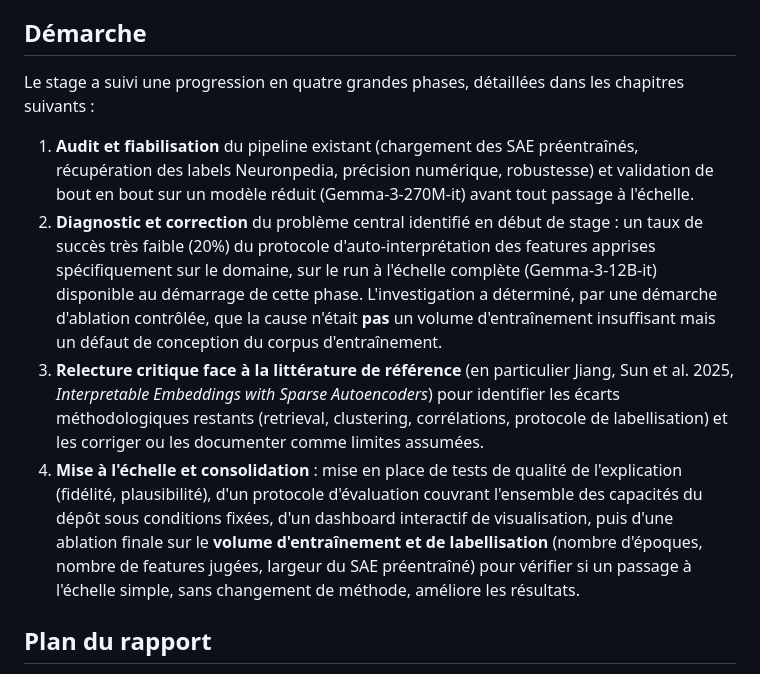
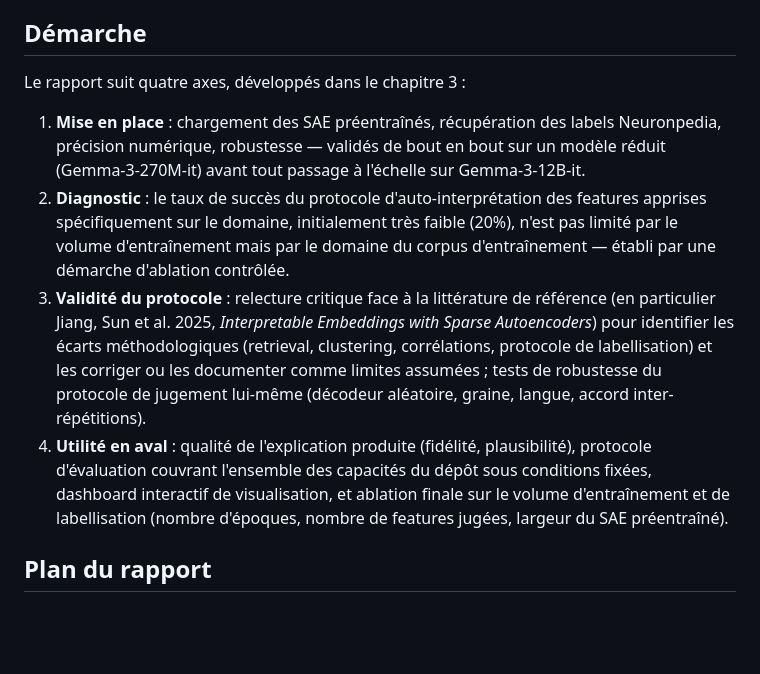
Before and after one commit to GregoirePelletier/SAE, a Markdown page: report/00_introduction.md, the part around the change. Drawn GitHub-style; blank space fills up the shorter version.

Commit message:
docs(rapport): plan thématique pour la Démarche (Étape 5.1)
Remplace la chronologie en quatre phases (qui ne couvrait pas
l'intégralité du stage) par un plan thématique en quatre axes, sans
prétention de couverture chronologique. Retire l'attribution "problème
central identifié en début de stage", contredite par la chronologie
réelle du dépôt.

```diff
--- a/report/00_introduction.md
+++ b/report/00_introduction.md
@@ -45,32 +45,28 @@ références lorsqu'une réimplémentation partielle s'avère nécessaire.
 
 ## Démarche
 
-Le stage a suivi une progression en quatre grandes phases, détaillées dans les
-chapitres suivants :
+Le rapport suit quatre axes, développés dans le chapitre 3 :
 
-1. **Audit et fiabilisation** du pipeline existant (chargement des SAE préentraînés,
-   récupération des labels Neuronpedia, précision numérique, robustesse) et validation
-   de bout en bout sur un modèle réduit (Gemma-3-270M-it) avant tout passage à
-   l'échelle.
-2. **Diagnostic et correction** du problème central identifié en début de stage : un
-   taux de succès très faible (20%) du protocole d'auto-interprétation des features
-   apprises spécifiquement sur le domaine, sur le run à l'échelle complète
-   (Gemma-3-12B-it) disponible au démarrage de cette phase. L'investigation a
-   déterminé, par une démarche d'ablation contrôlée, que la cause n'était **pas** un
-   volume d'entraînement insuffisant mais un défaut de conception du corpus
-   d'entraînement.
-3. **Relecture critique face à la littérature de référence** (en particulier Jiang,
-   Sun et al. 2025, *Interpretable Embeddings with Sparse Autoencoders*) pour
-   identifier les écarts méthodologiques restants (retrieval, clustering,
-   corrélations, protocole de labellisation) et les corriger ou les documenter comme
-   limites assumées.
-4. **Mise à l'échelle et consolidation** : mise en place de tests de qualité de
-   l'explication (fidélité, plausibilité), d'un protocole d'évaluation couvrant
-   l'ensemble des capacités du dépôt sous conditions fixées, d'un dashboard interactif
-   de visualisation, puis d'une ablation finale sur le **volume d'entraînement et de
-   labellisation** (nombre d'époques, nombre de features jugées, largeur du SAE
-   préentraîné) pour vérifier si un passage à l'échelle simple, sans changement de
-   méthode, améliore les résultats.
+1. **Mise en place** : chargement des SAE préentraînés, récupération des labels
+   Neuronpedia, précision numérique, robustesse — validés de bout en bout sur un
+   modèle réduit (Gemma-3-270M-it) avant tout passage à l'échelle sur
+   Gemma-3-12B-it.
+2. **Diagnostic** : le taux de succès du protocole d'auto-interprétation des
+   features apprises spécifiquement sur le domaine, initialement très faible
+   (20%), n'est pas limité par le volume d'entraînement mais par le domaine du
+   corpus d'entraînement — établi par une démarche d'ablation contrôlée.
+3. **Validité du protocole** : relecture critique face à la littérature de
+   référence (en particulier Jiang, Sun et al. 2025, *Interpretable Embeddings
+   with Sparse Autoencoders*) pour identifier les écarts méthodologiques
+   (retrieval, clustering, corrélations, protocole de labellisation) et les
+   corriger ou les documenter comme limites assumées ; tests de robustesse du
+   protocole de jugement lui-même (décodeur aléatoire, graine, langue, accord
+   inter-répétitions).
+4. **Utilité en aval** : qualité de l'explication produite (fidélité,
+   plausibilité), protocole d'évaluation couvrant l'ensemble des capacités du
+   dépôt sous conditions fixées, dashboard interactif de visualisation, et
+   ablation finale sur le volume d'entraînement et de labellisation (nombre
+   d'époques, nombre de features jugées, largeur du SAE préentraîné).
 
 ## Plan du rapport
 
```
